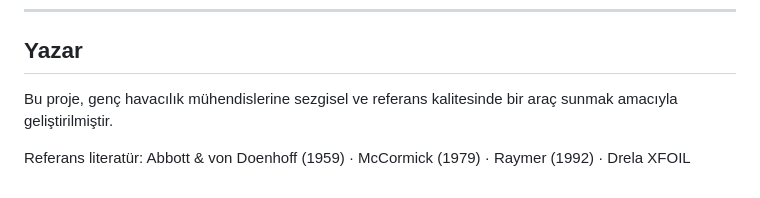
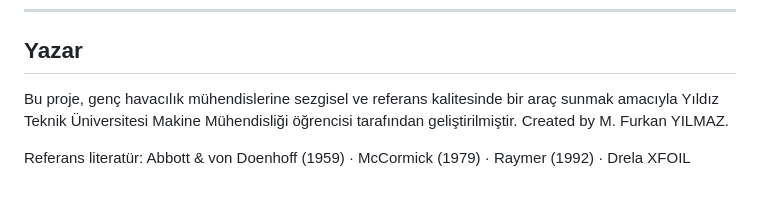
Before and after one commit to mechanicfurkan/YFoil-Aero, a Markdown page: README.md, the part around the change. Rendered like a GitHub page.

```diff
--- a/README.md
+++ b/README.md
@@ -99,6 +99,6 @@ Tam metin: [LICENSE](./LICENSE)
 
 ## Yazar
 
-Bu proje, genç havacılık mühendislerine sezgisel ve referans kalitesinde bir araç sunmak amacıyla geliştirilmiştir.
+Bu proje, genç havacılık mühendislerine sezgisel ve referans kalitesinde bir araç sunmak amacıyla Yıldız Teknik Üniversitesi Makine Mühendisliği öğrencisi tarafından geliştirilmiştir. Created by M. Furkan YILMAZ.
 
 Referans literatür: Abbott & von Doenhoff (1959) · McCormick (1979) · Raymer (1992) · Drela XFOIL
```
